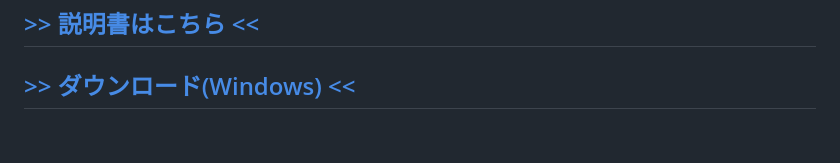
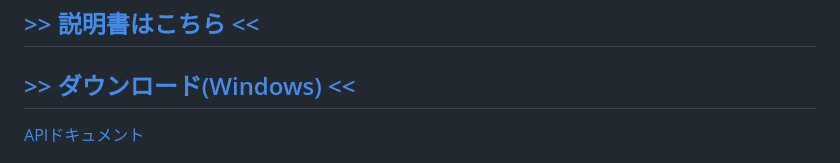
Before and after one commit to gpsnmeajp/chocolatelmlite, a Markdown page: README.md, the part around the change. GitHub-like rendering; blank space fills up the shorter version.

Commit message:
APIドキュメントへのリンクをREADMEに追加

```diff
--- a/README.md
+++ b/README.md
@@ -7,6 +7,8 @@ Chocolate LM Liteは、セルフホスト型のAIチャットアプリケーシ
 
 ## [>> 説明書はこちら <<](https://gpsnmeajp.github.io/chocolatelmlitedoc/)
 ## [>> ダウンロード(Windows) <<](https://github.com/gpsnmeajp/chocolatelmlite/releases/)
+
+[APIドキュメント](API.md)
 
 <img src="image-1.png" width=200px> <img src="image.png" width=200px> <img src="image-2.png" width=200px>
 
```
